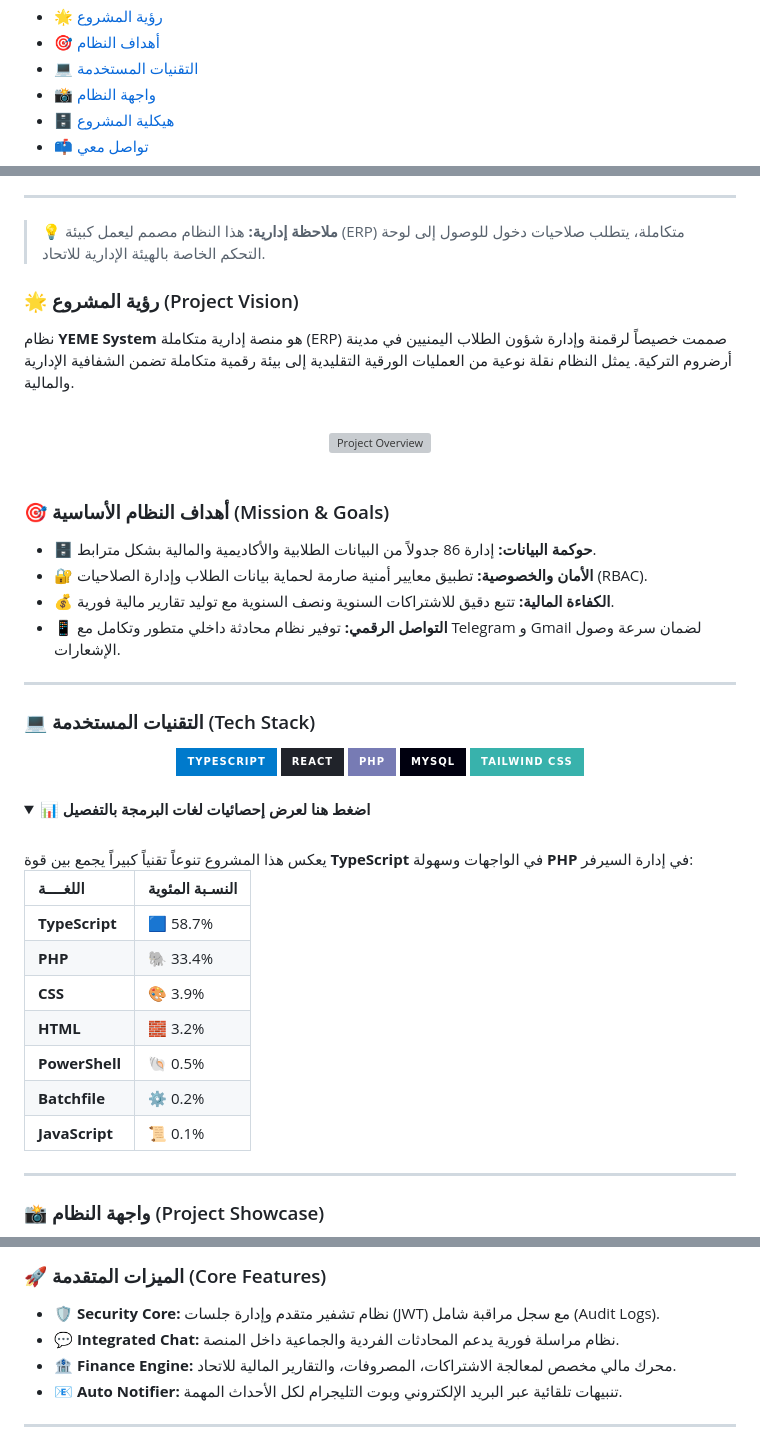
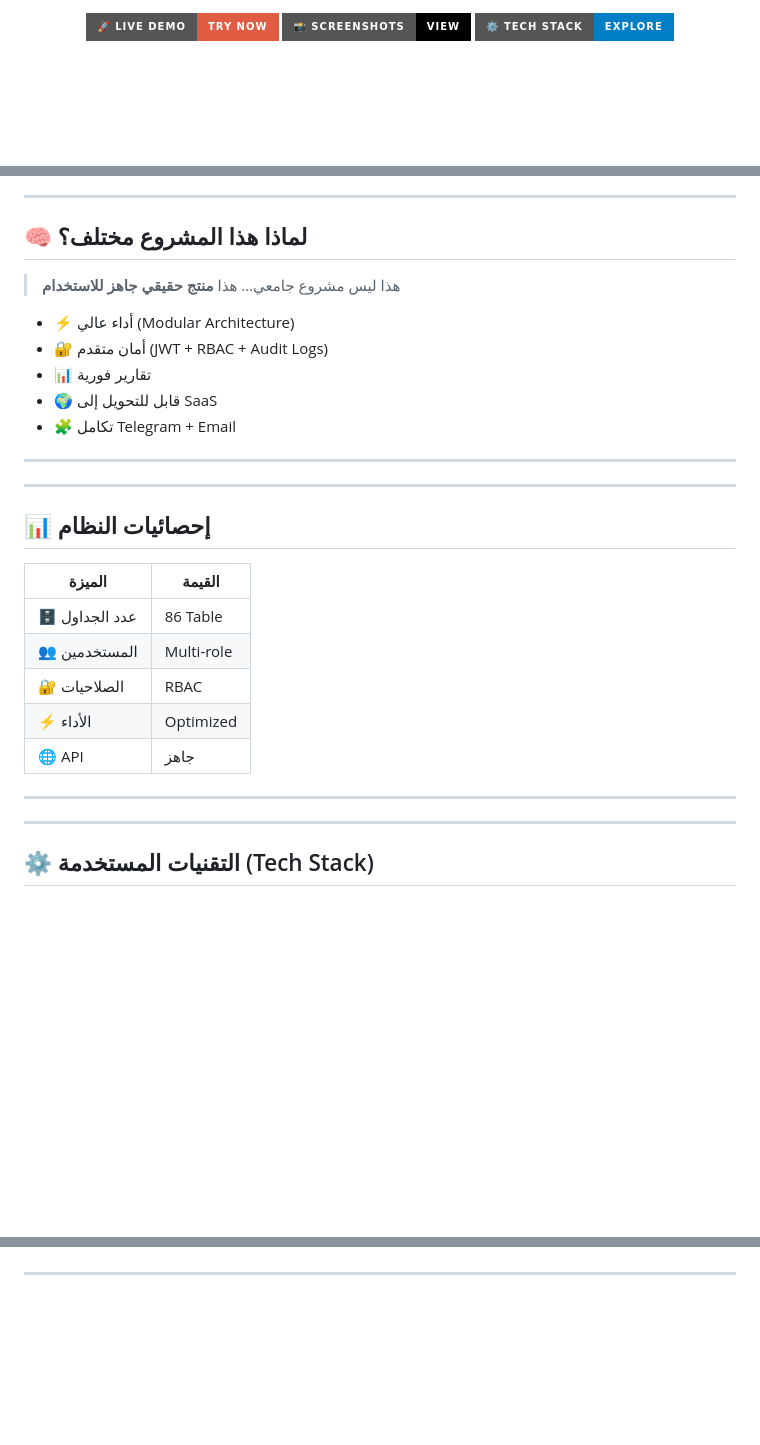
Before and after one commit to Zaidalsalmei/Yemen_Union_Erzurum, a Markdown page: README.md, 3 parts joined by grey strips. Rendered like a GitHub page; folded sections open; badges without logos; blank space fills up the shorter version; grey boxes are pictures that could not be loaded.

```diff
--- a/README.md
+++ b/README.md
@@ -25,8 +17,15 @@
 
-  - [🌟 رؤية المشروع](#-رؤية-المشروع-project-vision)
-  - [🎯 أهداف النظام](#-أهداف-النظام-الأساسية-mission--goals)
-  - [💻 التقنيات المستخدمة](#-التقنيات-المستخدمة-tech-stack)
-  - [📸 واجهة النظام](#-واجهة-النظام-project-showcase)
-  - [🗄️ هيكلية المشروع](#️-هيكلية-المشروع-project-structure)
-  - [📫 تواصل معي](#-تواصل-معي-connect-with-developer)
-</details>
+<br><br>
+
+<a href="https://yemen-erzurum.me">
+  <img src="https://img.shields.io/badge/🚀_Live_Demo-Try_Now-red?style=for-the-badge&logo=google-chrome&logoColor=white"/>
+</a>
+
+<a href="#-واجهة-النظام-project-showcase">
+  <img src="https://img.shields.io/badge/📸_Screenshots-View-black?style=for-the-badge"/>
+</a>
+
+<a href="#-التقنيات-المستخدمة-tech-stack">
+  <img src="https://img.shields.io/badge/⚙️_Tech_Stack-Explore-blue?style=for-the-badge"/>
+</a>
+
@@ -33,56 +39,34 @@
 
 ---
 
-> 💡 **ملاحظة إدارية:** هذا النظام مصمم ليعمل كبيئة (ERP) متكاملة، يتطلب صلاحيات دخول للوصول إلى لوحة التحكم الخاصة بالهيئة الإدارية للاتحاد.
+## 🧠 لماذا هذا المشروع مختلف؟
 
-### 🌟 رؤية المشروع (Project Vision)
-نظام **YEME System** هو منصة إدارية متكاملة (ERP) صممت خصيصاً لرقمنة وإدارة شؤون الطلاب اليمنيين في مدينة أرضروم التركية. يمثل النظام نقلة نوعية من العمليات الورقية التقليدية إلى بيئة رقمية متكاملة تضمن الشفافية الإدارية والمالية.
+> هذا ليس مشروع جامعي… هذا **منتج حقيقي جاهز للاستخدام**
 
-<div align="center">
-  <br>
-  <img src="https://github.com/user-attachments/assets/f0974f42-a68a-4332-abbe-a489af5849ba" width="850px" style="border-radius: 15px; box-shadow: 0px 4px 15px rgba(0,0,0,0.3);" alt="Project Overview" />
-  <br>
-</div>
-
-<br>
-
-### 🎯 أهداف النظام الأساسية (Mission & Goals)
-* 🗄️ **حوكمة البيانات:** إدارة 86 جدولاً من البيانات الطلابية والأكاديمية والمالية بشكل مترابط.
-* 🔐 **الأمان والخصوصية:** تطبيق معايير أمنية صارمة لحماية بيانات الطلاب وإدارة الصلاحيات (RBAC).
-* 💰 **الكفاءة المالية:** تتبع دقيق للاشتراكات السنوية ونصف السنوية مع توليد تقارير مالية فورية.
-* 📱 **التواصل الرقمي:** توفير نظام محادثة داخلي متطور وتكامل مع Telegram و Gmail لضمان سرعة وصول الإشعارات.
+- ⚡ أداء عالي (Modular Architecture)
+- 🔐 أمان متقدم (JWT + RBAC + Audit Logs)
+- 📊 تقارير فورية
+- 🌍 قابل للتحويل إلى SaaS
+- 🧩 تكامل Telegram + Email
 
 ---
 
-### 💻 التقنيات المستخدمة (Tech Stack)
+<hr>
 
-<div align="center">
-  <img src="https://img.shields.io/badge/TypeScript-007ACC?style=for-the-badge&logo=typescript&logoColor=white" alt="TypeScript" />
-  <img src="https://img.shields.io/badge/React-20232A?style=for-the-badge&logo=react&logoColor=61DAFB" alt="React" />
-  <img src="https://img.shields.io/badge/PHP-777BB4?style=for-the-badge&logo=php&logoColor=white" alt="PHP" />
-  <img src="https://img.shields.io/badge/MySQL-00000F?style=for-the-badge&logo=mysql&logoColor=white" alt="MySQL" />
-  <img src="https://img.shields.io/badge/Tailwind_CSS-38B2AC?style=for-the-badge&logo=tailwind-css&logoColor=white" alt="Tailwind CSS" />
-</div>
+## 📊 إحصائيات النظام
 
-<br>
-
-<details>
-  <summary><b>📊 اضغط هنا لعرض إحصائيات لغات البرمجة بالتفصيل</b></summary>
-  <br>
-  يعكس هذا المشروع تنوعاً تقنياً كبيراً يجمع بين قوة <b>TypeScript</b> في الواجهات وسهولة <b>PHP</b> في إدارة السيرفر:
-
-  | اللغــــة | النسـبة المئوية |
-  | :--- | :--- |
-  | **TypeScript** | 🟦 58.7% |
-  | **PHP** | 🐘 33.4% |
-  | **CSS** | 🎨 3.9% |
-  | **HTML** | 🧱 3.2% |
-  | **PowerShell** | 🐚 0.5% |
-  | **Batchfile** | ⚙️ 0.2% |
-  | **JavaScript** | 📜 0.1% |
-</details>
+| الميزة | القيمة |
+|------|--------|
+| 🗄️ عدد الجداول | 86 Table |
+| 👥 المستخدمين | Multi-role |
+| 🔐 الصلاحيات | RBAC |
+| ⚡ الأداء | Optimized |
+| 🌐 API | جاهز |
 
 ---
 
-### 📸 واجهة النظام (Project Showcase)
+<hr>
+
+## ⚙️ التقنيات المستخدمة (Tech Stack)
+
 <div align="center">
@@ -91,12 +84,4 @@
 </div>
-
-<br>
-
-### 🚀 الميزات المتقدمة (Core Features)
-- **🛡️ Security Core:** نظام تشفير متقدم وإدارة جلسات (JWT) مع سجل مراقبة شامل (Audit Logs).
-- **💬 Integrated Chat:** نظام مراسلة فورية يدعم المحادثات الفردية والجماعية داخل المنصة.
-- **🏦 Finance Engine:** محرك مالي مخصص لمعالجة الاشتراكات، المصروفات، والتقارير المالية للاتحاد.
-- **📧 Auto Notifier:** تنبيهات تلقائية عبر البريد الإلكتروني وبوت التليجرام لكل الأحداث المهمة.
 
 ---
 
```
Also changed, not shown: other parts of README.md (+84 -28 lines).
